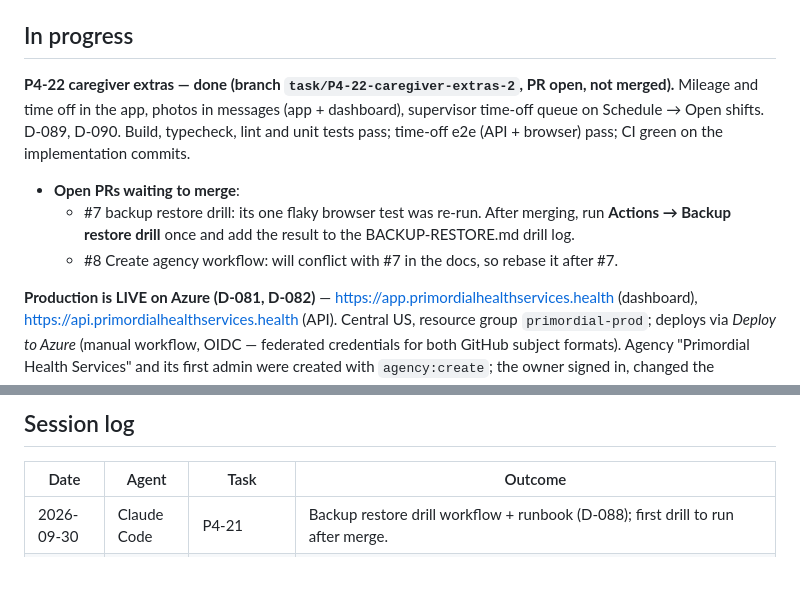
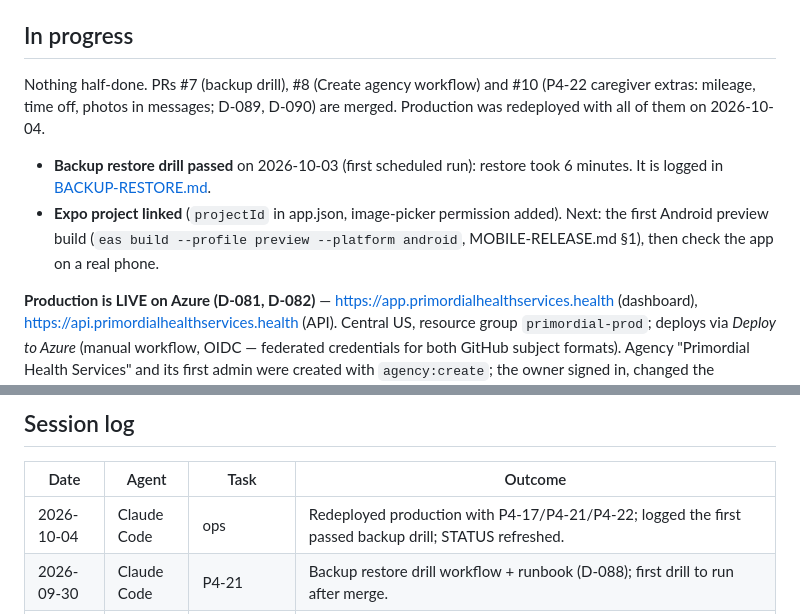
Before and after one commit to ay4real5/Kayyo-alora_health-, a Markdown page: docs/STATUS.md, 2 parts joined by grey strips. Rendered like a GitHub page; blank space fills up the shorter version.

```diff
--- a/docs/STATUS.md
+++ b/docs/STATUS.md
@@ -127,14 +127,13 @@
 
 ## In progress
 
-**P4-22 caregiver extras — done (branch `task/P4-22-caregiver-extras-2`, PR open, not merged).** Mileage and time off in
-the app, photos in messages (app + dashboard), supervisor time-off queue on Schedule → Open shifts. D-089, D-090. Build,
-typecheck, lint and unit tests pass; time-off e2e (API + browser) pass; CI green on the implementation commits.
-- **Open PRs waiting to merge**:
-  - #7 backup restore drill: its one flaky browser test was re-run. After merging, run **Actions → Backup restore
-    drill** once and add the result to the BACKUP-RESTORE.md drill log.
-  - #8 Create agency workflow: will conflict with #7 in the docs, so rebase it after #7.
+Nothing half-done. PRs #7 (backup drill), #8 (Create agency workflow) and #10 (P4-22 caregiver extras: mileage, time
+off, photos in messages; D-089, D-090) are merged. Production was redeployed with all of them on 2026-10-04.
 
+- **Backup restore drill passed** on 2026-10-03 (first scheduled run): restore took 6 minutes. It is logged in
+  [BACKUP-RESTORE.md](BACKUP-RESTORE.md).
+- **Expo project linked** (`projectId` in app.json, image-picker permission added). Next: the first Android preview
+  build (`eas build --profile preview --platform android`, MOBILE-RELEASE.md §1), then check the app on a real phone.
 
 **Production is LIVE on Azure (D-081, D-082)** — https://app.primordialhealthservices.health (dashboard),
 https://api.primordialhealthservices.health (API). Central US, resource group `primordial-prod`; deploys via
@@ -174,6 +173,7 @@ The full owner list is **[GO_LIVE.md](GO_LIVE.md)** (accounts + BAAs, security c
 
 | Date | Agent | Task | Outcome |
 |---|---|---|---|
+| 2026-10-04 | Claude Code | ops | Redeployed production with P4-17/P4-21/P4-22; logged the first passed backup drill; STATUS refreshed. |
 | 2026-09-30 | Claude Code | P4-21 | Backup restore drill workflow + runbook (D-088); first drill to run after merge. |
 | 2026-09-30 | Claude Code | P4-20 | Uptime/capacity alerts template (monitoring.bicep, D-087); owner runs DEPLOYMENT-AZURE §7 once. |
 | 2026-09-30 | Claude Code | P4-18 | Azure email live in production; forgiving provider settings (PR #4); HTML version of every email (D-086). |
```
Also changed, not shown: docs/BACKUP-RESTORE.md (+1 -1 lines).
